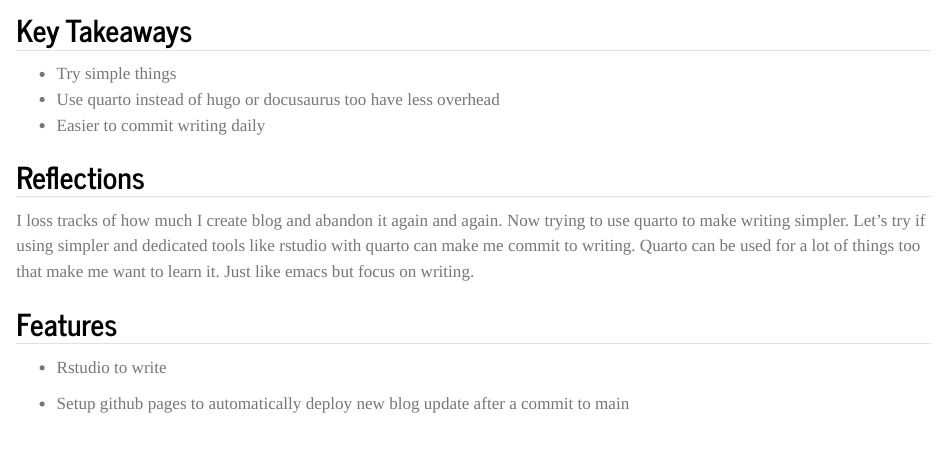
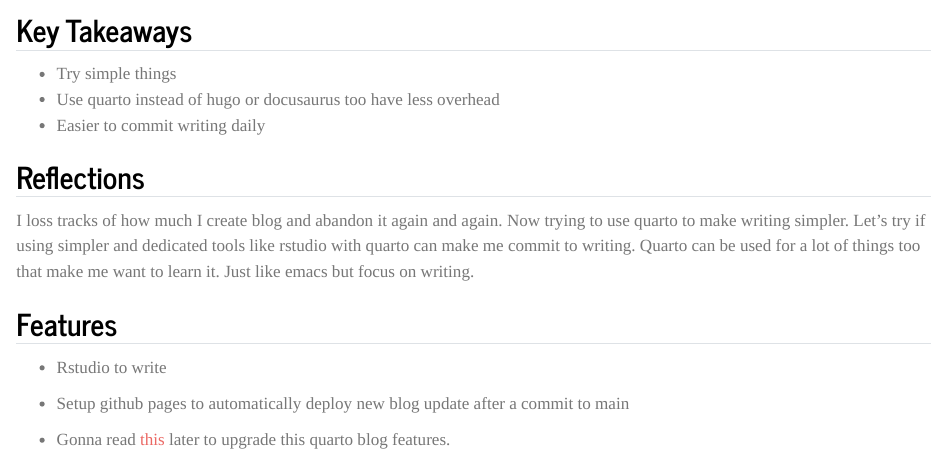
Before and after one commit to terlampau-top/quarto-blog, a Quarto document (posts/day-1-test-quarto.qmd): the page in a window 1100 px wide, from 100 px down. Rendered offline with R 4.5, knitr and Pandoc in place of Quarto, with nearby package versions.

Commit message:
content: add new features for quarto blog

```diff
--- a/posts/day-1-test-quarto.qmd
+++ b/posts/day-1-test-quarto.qmd
@@ -19,3 +19,5 @@ I loss tracks of how much I create blog and abandon it again and again. Now tryi
 -   Rstudio to write
 
 -   Setup github pages to automatically deploy new blog update after a commit to main
+
+-   Gonna read [this](https://quarto.org/docs/websites/website-blog.html) later to upgrade this quarto blog features.
```
Also changed, not shown: 3 other files.
